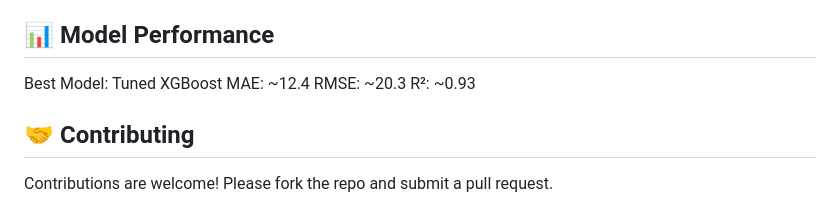
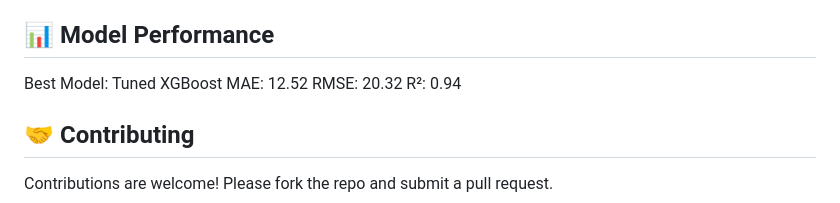
Before and after one commit to omarkhaled1000/Used_Egyptian_Cars_Price_Predictor_ML_Project, a Markdown page: README.md, the part around the change. Rendered like a GitHub page.

```diff
--- a/README.md
+++ b/README.md
@@ -81,9 +81,9 @@ Final Model: Tuned XGBoost Regressor with optimized hyperparameters.
 ## 📊 Model Performance
 
 Best Model: Tuned XGBoost
-MAE: ~12.4
-RMSE: ~20.3
-R²: ~0.93
+MAE: 12.52
+RMSE: 20.32
+R²: 0.94
 
 ## 🤝 Contributing
 Contributions are welcome! Please fork the repo and submit a pull request.
```
